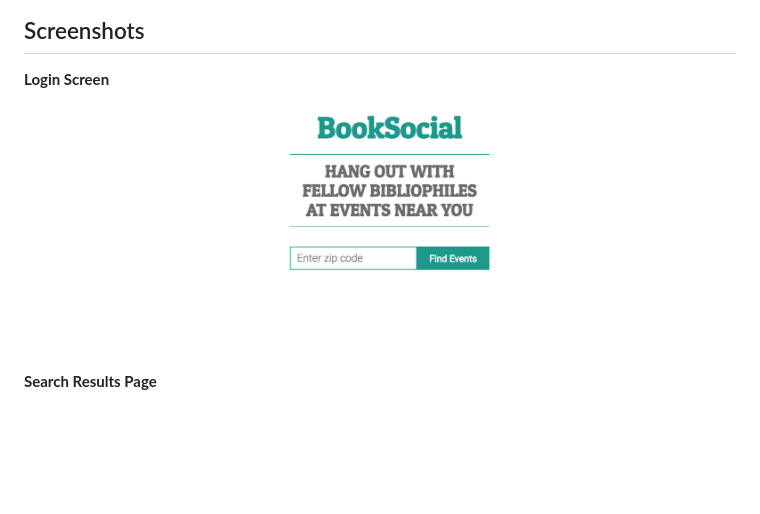
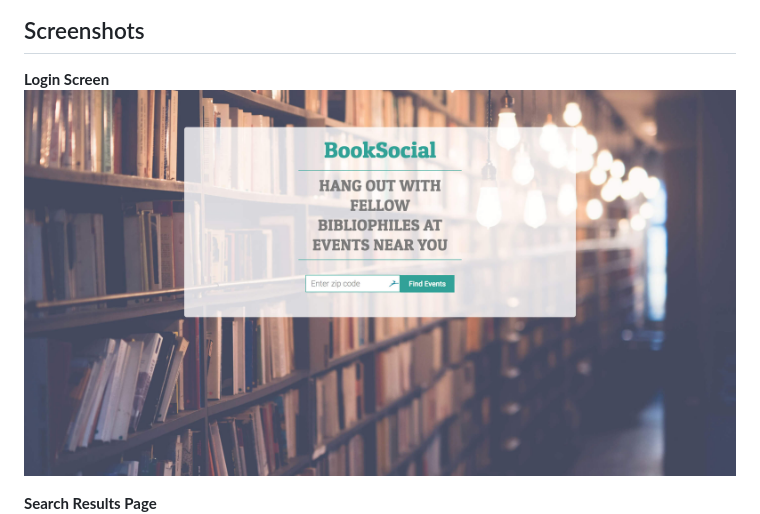
Before and after one commit to jes-a/BookSocial-api-capstone, a Markdown page: README.md, the part around the change. Drawn GitHub-style; pictures changed too: screenshots/booksocial-landingpage.jpg (added), screenshots/booksocial-landingpage.png (deleted); blank space fills up the shorter version.

Commit message:
Update screenshot in README file

```diff
--- a/README.md
+++ b/README.md
@@ -5,7 +5,7 @@ This app allows the user to search for literary events in their area by entering
 ## Screenshots ##
 
 **Login Screen**
-![Login screen](/screenshots/booksocial-landingpage.png)
+![Login screen](/screenshots/booksocial-landingpage.jpg)
 
 **Search Results Page**
 ![Search Results](/screenshots/booksocial-results.png)
```
